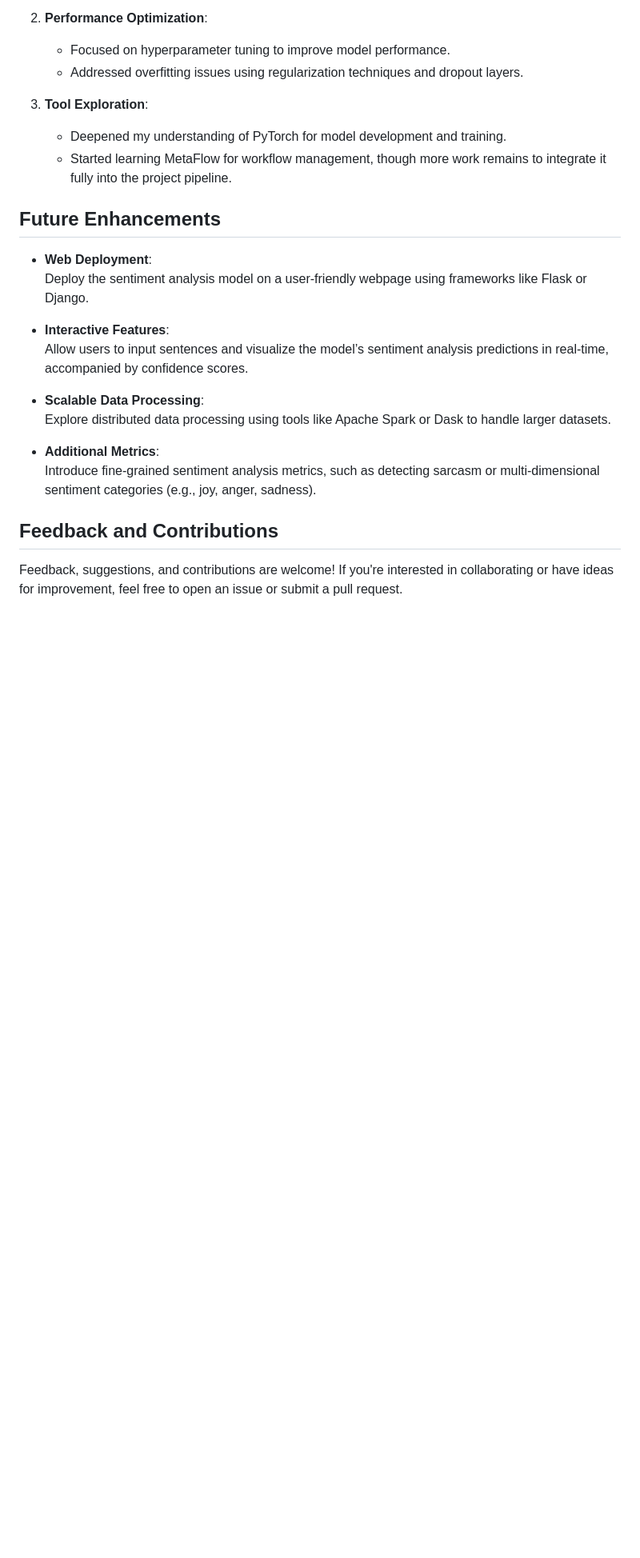
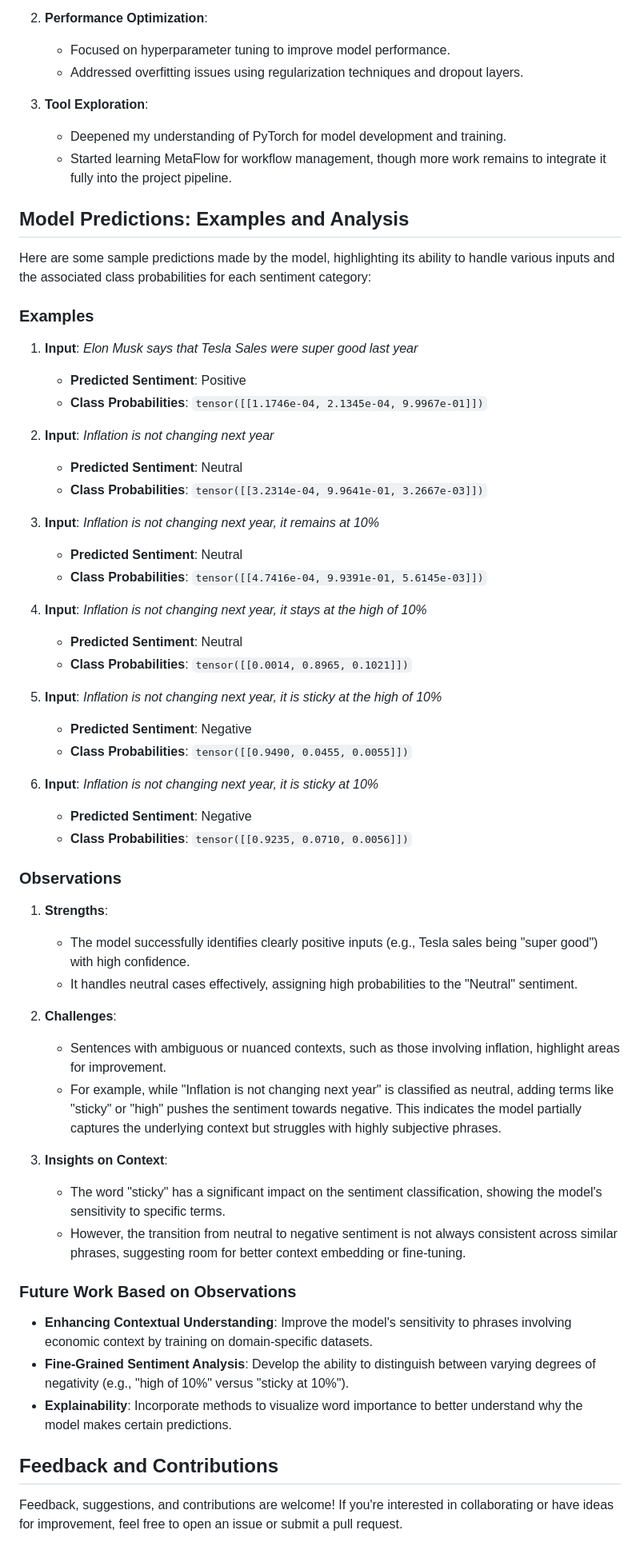
Before and after one commit to MariusBoda/Advanced-Sentiment-Analysis-Project, a Markdown page: README.md, the part around one of its changes. Shown at 80% size. GitHub-like rendering; blank space fills up the shorter version.

```diff
--- a/README.md
+++ b/README.md
@@ -38,18 +48,52 @@ Throughout this project, I encountered various challenges and learning opportuni
    - Deepened my understanding of PyTorch for model development and training.
    - Started learning MetaFlow for workflow management, though more work remains to integrate it fully into the project pipeline.
 
-## Future Enhancements
-- **Web Deployment**:
-  Deploy the sentiment analysis model on a user-friendly webpage using frameworks like Flask or Django.
+## Model Predictions: Examples and Analysis
 
-- **Interactive Features**:
-  Allow users to input sentences and visualize the model’s sentiment analysis predictions in real-time, accompanied by confidence scores.
+Here are some sample predictions made by the model, highlighting its ability to handle various inputs and the associated class probabilities for each sentiment category:
 
-- **Scalable Data Processing**:
-  Explore distributed data processing using tools like Apache Spark or Dask to handle larger datasets.
+### Examples
+1. **Input**: *Elon Musk says that Tesla Sales were super good last year*
+   - **Predicted Sentiment**: Positive
+   - **Class Probabilities**: `tensor([[1.1746e-04, 2.1345e-04, 9.9967e-01]])`
 
-- **Additional Metrics**:
-  Introduce fine-grained sentiment analysis metrics, such as detecting sarcasm or multi-dimensional sentiment categories (e.g., joy, anger, sadness).
+2. **Input**: *Inflation is not changing next year*
+   - **Predicted Sentiment**: Neutral
+   - **Class Probabilities**: `tensor([[3.2314e-04, 9.9641e-01, 3.2667e-03]])`
+
+3. **Input**: *Inflation is not changing next year, it remains at 10%*
+   - **Predicted Sentiment**: Neutral
+   - **Class Probabilities**: `tensor([[4.7416e-04, 9.9391e-01, 5.6145e-03]])`
+
+4. **Input**: *Inflation is not changing next year, it stays at the high of 10%*
+   - **Predicted Sentiment**: Neutral
+   - **Class Probabilities**: `tensor([[0.0014, 0.8965, 0.1021]])`
+
+5. **Input**: *Inflation is not changing next year, it is sticky at the high of 10%*
+   - **Predicted Sentiment**: Negative
+   - **Class Probabilities**: `tensor([[0.9490, 0.0455, 0.0055]])`
+
+6. **Input**: *Inflation is not changing next year, it is sticky at 10%*
+   - **Predicted Sentiment**: Negative
+   - **Class Probabilities**: `tensor([[0.9235, 0.0710, 0.0056]])`
+
+### Observations
+1. **Strengths**:
+   - The model successfully identifies clearly positive inputs (e.g., Tesla sales being "super good") with high confidence.
+   - It handles neutral cases effectively, assigning high probabilities to the "Neutral" sentiment.
+
+2. **Challenges**:
+   - Sentences with ambiguous or nuanced contexts, such as those involving inflation, highlight areas for improvement.
+   - For example, while "Inflation is not changing next year" is classified as neutral, adding terms like "sticky" or "high" pushes the sentiment towards negative. This indicates the model partially captures the underlying context but struggles with highly subjective phrases.
+
+3. **Insights on Context**:
+   - The word "sticky" has a significant impact on the sentiment classification, showing the model's sensitivity to specific terms.
+   - However, the transition from neutral to negative sentiment is not always consistent across similar phrases, suggesting room for better context embedding or fine-tuning.
+
+### Future Work Based on Observations
+- **Enhancing Contextual Understanding**: Improve the model's sensitivity to phrases involving economic context by training on domain-specific datasets.
+- **Fine-Grained Sentiment Analysis**: Develop the ability to distinguish between varying degrees of negativity (e.g., "high of 10%" versus "sticky at 10%").
+- **Explainability**: Incorporate methods to visualize word importance to better understand why the model makes certain predictions.
 
 ## Feedback and Contributions
 Feedback, suggestions, and contributions are welcome! If you're interested in collaborating or have ideas for improvement, feel free to open an issue or submit a pull request.
```
Also changed, not shown: other parts of README.md (+11 -1 lines).
